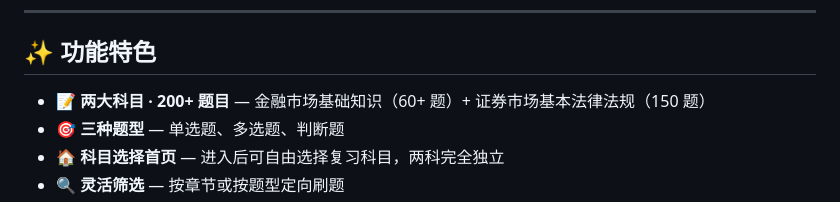
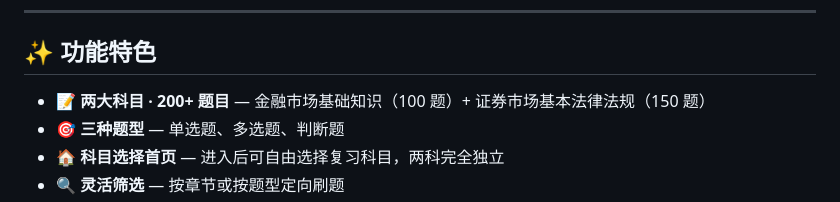
Before and after one commit to ZW471/securities-exam-practice, a Markdown page: README.md, the part around the change. Rendered like a GitHub page.

```diff
--- a/README.md
+++ b/README.md
@@ -11,7 +11,7 @@
 
 ## ✨ 功能特色
 
-- 📝 **两大科目 · 200+ 题目** — 金融市场基础知识（60+ 题）+ 证券市场基本法律法规（150 题）
+- 📝 **两大科目 · 200+ 题目** — 金融市场基础知识（100 题）+ 证券市场基本法律法规（150 题）
 - 🎯 **三种题型** — 单选题、多选题、判断题
 - 🏠 **科目选择首页** — 进入后可自由选择复习科目，两科完全独立
 - 🔍 **灵活筛选** — 按章节或按题型定向刷题
```
